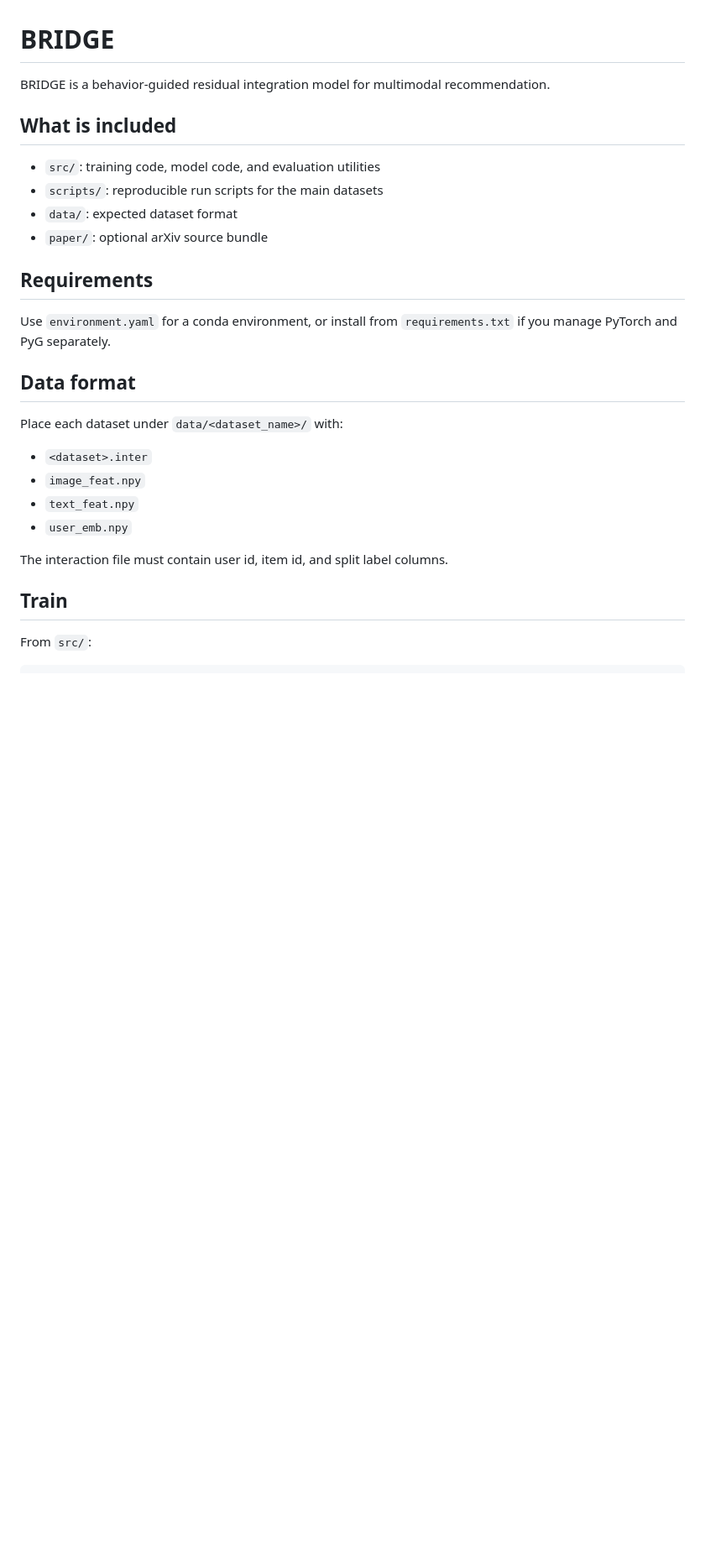
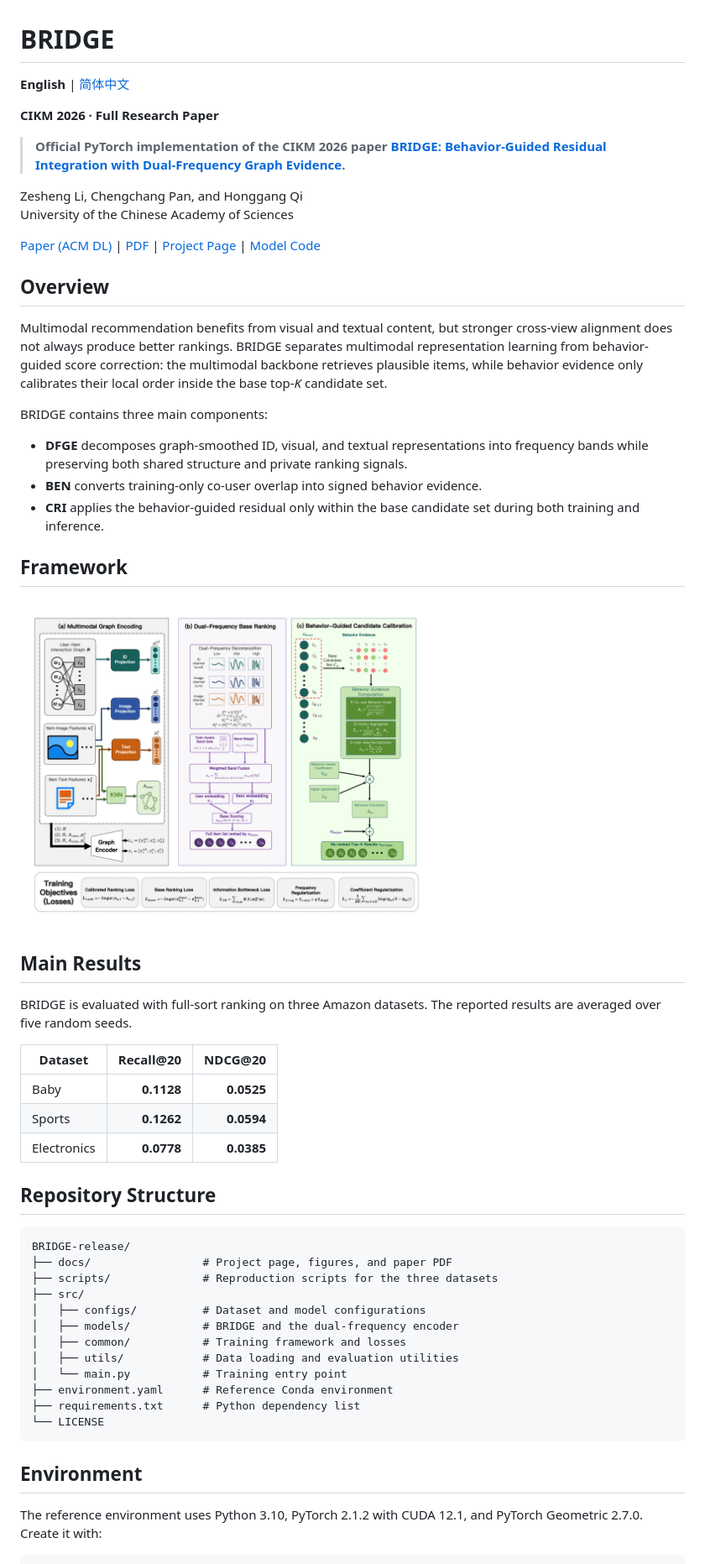
Before and after one commit to LIZESHENG13/bridge, a Markdown page: README.md, the part around the change printed below. Shown: that part at 84% size. GitHub-like rendering; pictures changed too: docs/assets/framework.png (added); blank space fills up the shorter version.

Commit message:
Prepare CIKM 2026 official code release

````diff
--- a/README.md
+++ b/README.md
@@ -1,31 +1,69 @@
 # BRIDGE
 
-BRIDGE is a behavior-guided residual integration model for multimodal recommendation.
+**English** | [简体中文](README_zh-CN.md)
 
-## What is included
+**CIKM 2026 · Full Research Paper**
 
-- `src/`: training code, model code, and evaluation utilities
-- `scripts/`: reproducible run scripts for the main datasets
-- `data/`: expected dataset format
-- `paper/`: optional arXiv source bundle
+> **Official PyTorch implementation of the CIKM 2026 paper
+> [BRIDGE: Behavior-Guided Residual Integration with Dual-Frequency Graph Evidence](https://doi.org/10.1145/3799682.3840961).**
 
-## Requirements
+Zesheng Li, Chengchang Pan, and Honggang Qi<br>
+University of the Chinese Academy of Sciences
 
-Use `environment.yaml` for a conda environment, or install from `requirements.txt` if you manage PyTorch and PyG separately.
+[Paper (ACM DL)](https://doi.org/10.1145/3799682.3840961) | [PDF](docs/assets/bridge-paper.pdf) | [Project Page](docs/index.html) | [Model Code](src/models/bridge.py)
 
-## Data format
+## Overview
 
-Place each dataset under `data/<dataset_name>/` with:
+Multimodal recommendation benefits from visual and textual content, but stronger
+cross-view alignment does not always produce better rankings. BRIDGE separates
+multimodal representation learning from behavior-guided score correction: the
+multimodal backbone retrieves plausible items, while behavior evidence only
+calibrates their local order inside the base top-*K* candidate set.
 
-- `<dataset>.inter`
-- `image_feat.npy`
-- `text_feat.npy`
-- `user_emb.npy`
+BRIDGE contains three main components:
 
-The interaction file must contain user id, item id, and split label columns.
+- **DFGE** decomposes graph-smoothed ID, visual, and textual representations into
+  frequency bands while preserving both shared structure and private ranking
+  signals.
+- **BEN** converts training-only co-user overlap into signed behavior evidence.
+- **CRI** applies the behavior-guided residual only within the base candidate set
+  during both training and inference.
 
-## Train
+## Framework
 
-From `src/`:
+![The BRIDGE framework](docs/assets/framework.png)
+
+## Main Results
+
+BRIDGE is evaluated with full-sort ranking on three Amazon datasets. The reported
+results are averaged over five random seeds.
+
+| Dataset | Recall@20 | NDCG@20 |
+| --- | ---: | ---: |
+| Baby | **0.1128** | **0.0525** |
+| Sports | **0.1262** | **0.0594** |
+| Electronics | **0.0778** | **0.0385** |
+
+## Repository Structure
+
+```text
+BRIDGE-release/
+├── docs/                 # Project page, figures, and paper PDF
+├── scripts/              # Reproduction scripts for the three datasets
+├── src/
+│   ├── configs/          # Dataset and model configurations
+│   ├── models/           # BRIDGE and the dual-frequency encoder
+│   ├── common/           # Training framework and losses
+│   ├── utils/            # Data loading and evaluation utilities
+│   └── main.py           # Training entry point
+├── environment.yaml      # Reference Conda environment
+├── requirements.txt      # Python dependency list
+└── LICENSE
+```
+
+## Environment
+
+The reference environment uses Python 3.10, PyTorch 2.1.2 with CUDA 12.1, and
+PyTorch Geometric 2.7.0. Create it with:
 
 ```bash
````
Also changed, not shown: other parts of README.md (+90 -3 lines), README_zh-CN.md (added, +157 -0 lines), data/README.md (deleted, +0 -28 lines), paper/README.md (deleted, +0 -3 lines), docs/assets/candidate-calibration.png (added), docs/assets/exposure-shift.png (added), docs/assets/frequency-diagnostic.png (added), 9 other files.
